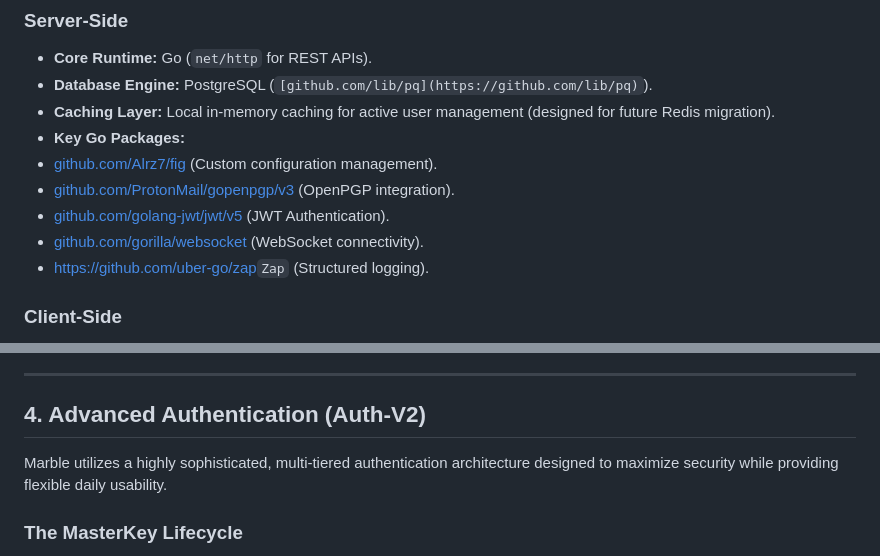
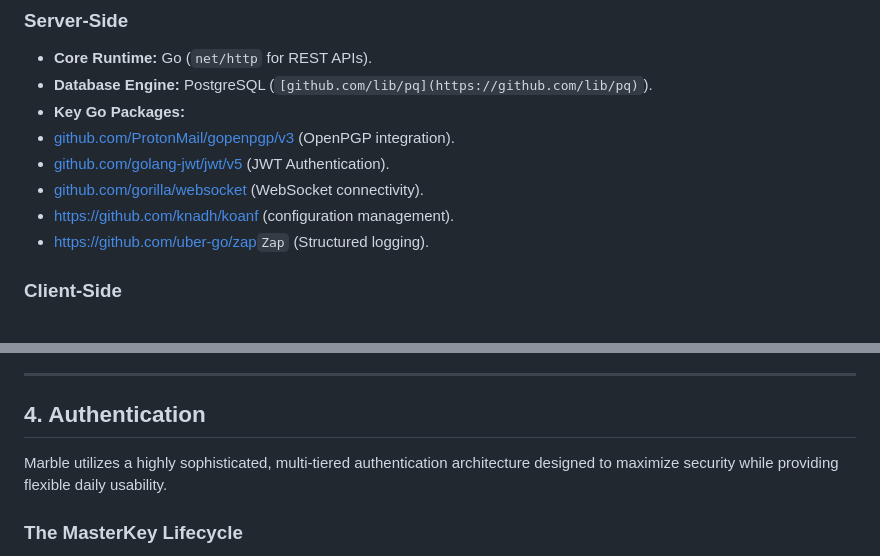
Before and after one commit to Alrz7/Marble, a Markdown page: README.md, 2 parts joined by grey strips. Drawn GitHub-style.

```diff
--- a/README.md
+++ b/README.md
@@ -32,12 +32,11 @@ Marble is designed to be highly flexible, secure, and decentralized. It departs
 
 * **Core Runtime:** Go (`net/http` for REST APIs).
 * **Database Engine:** PostgreSQL (`[github.com/lib/pq](https://github.com/lib/pq)`).
-* **Caching Layer:** Local in-memory caching for active user management (designed for future Redis migration).
 * **Key Go Packages:**
-* [github.com/Alrz7/fig](https://github.com/Alrz7/fig) (Custom configuration management).
 * [github.com/ProtonMail/gopenpgp/v3](https://github.com/ProtonMail/gopenpgp/v3) (OpenPGP integration).
 * [github.com/golang-jwt/jwt/v5](https://github.com/golang-jwt/jwt/v5) (JWT Authentication).
 * [github.com/gorilla/websocket](https://github.com/gorilla/websocket) (WebSocket connectivity).
+* [https://github.com/knadh/koanf](https://github.com/knadh/koanf) (configuration management).
 * [https://github.com/uber-go/zap](https://github.com/uber-go/zap)`Zap` (Structured logging).
 
 ### Client-Side
@@ -71,7 +70,7 @@ Marble is engineered to operate without needing to trust the host server. The cr
 
 ---
 
-## 4. Advanced Authentication (Auth-V2)
+## 4. Authentication
 
 Marble utilizes a highly sophisticated, multi-tiered authentication architecture designed to maximize security while providing flexible daily usability.
 
```
